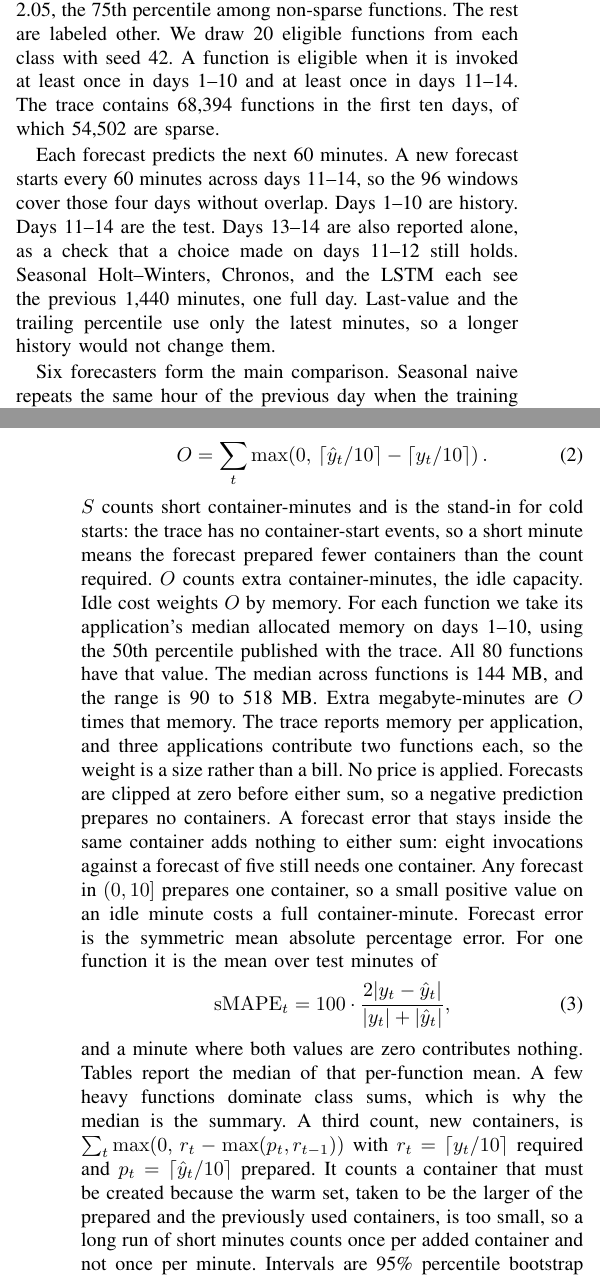
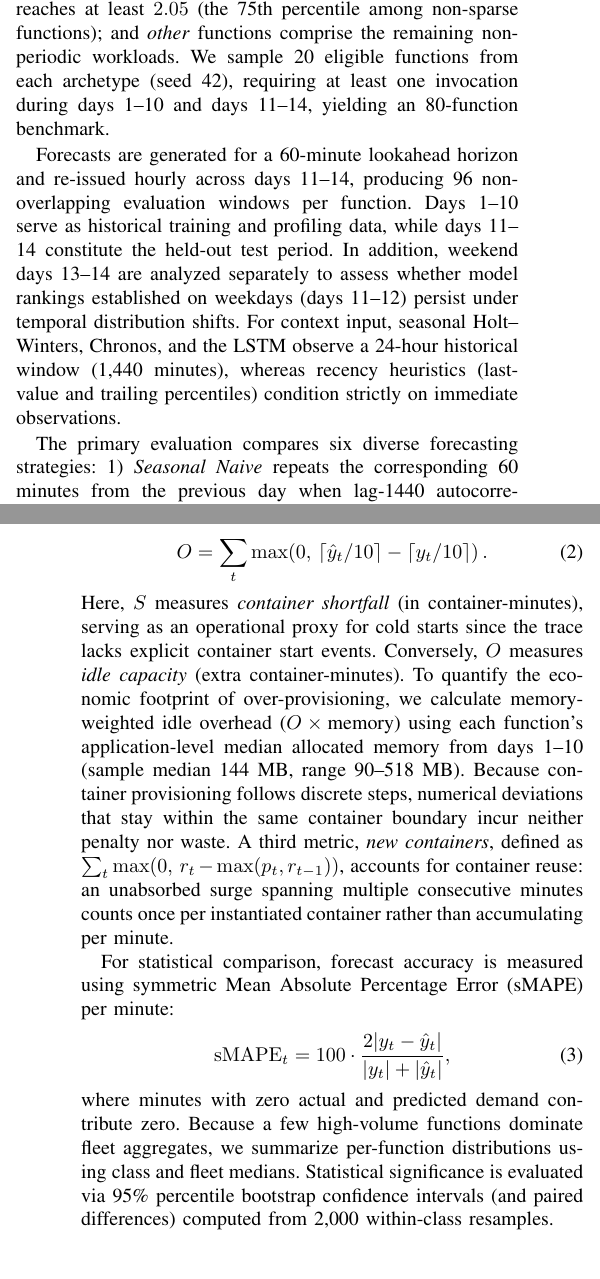
Before and after one commit to Mojtaba0jafari/serverless-invocation-forecasting, a LaTeX paper (main.tex): two parts of the columns of pages 2 and 3 of 5, joined at a grey line, cut so that both start at the same text. Compiled offline with pdfLaTeX; a missing font is replaced by an installed copy or a similar font; a LaTeX package or settings file that is missing is left out.

Commit message:
rewrite setup

```diff
--- a/main.tex
+++ b/main.tex
@@ -106,4 +106,3 @@ Classical statistical baselines, including seasonal naive repetition and Holt--W
 
 \section{Setup}
 \label{sec:setup}
-The trace records invocations per minute for 14 days \cite{shahrad2020serverless}. Class statistics use days 1--10 only. A missing day is treated as 1{,}440 zeros. A function is sparse when at least 90\% of those minutes are zero. Otherwise it is daily when the autocorrelation at a lag of one day exceeds 0.30. A remaining function is bursty when its coefficient of variation is at least 2.05, the 75th percentile among non-sparse functions. The rest are labeled other. We draw 20 eligible functions from each class with seed 42. A function is eligible when it is invoked at least once in days 1--10 and at least once in days 11--14. The trace contains 68{,}394 functions in the first ten days, of which 54{,}502 are sparse.
@@ -110,4 +112,8 @@ The trace records invocations per minute for 14 days \cite{shahrad2020serverless
+\textit{bursty} functions capture volatile, non-periodic arrivals where the coefficient of variation reaches at least $2.05$ (the 75th percentile among non-sparse functions); and
+\textit{other} functions comprise the remaining non-periodic workloads.
+We sample 20 eligible functions from each archetype (seed 42), requiring at least one invocation during days 1--10 and days 11--14, yielding an 80-function benchmark.
 
-Each forecast predicts the next 60 minutes. A new forecast starts every 60 minutes across days 11--14, so the 96 windows cover those four days without overlap. Days 1--10 are history. Days 11--14 are the test. Days 13--14 are also reported alone, as a check that a choice made on days 11--12 still holds. Seasonal Holt--Winters, Chronos, and the LSTM each see the previous 1{,}440 minutes, one full day. Last-value and the trailing percentile use only the latest minutes, so a longer history would not change them.
+Forecasts are generated for a 60-minute lookahead horizon and re-issued hourly across days 11--14, producing 96 non-overlapping evaluation windows per function. Days 1--10 serve as historical training and profiling data, while days 11--14 constitute the held-out test period. In addition, weekend days 13--14 are analyzed separately to assess whether model rankings established on weekdays (days 11--12) persist under temporal distribution shifts. For context input, seasonal Holt--Winters, Chronos, and the LSTM observe a 24-hour historical window (1{,}440 minutes), whereas recency heuristics (last-value and trailing percentiles) condition strictly on immediate observations.
 
-Six forecasters form the main comparison. Seasonal naive repeats the same hour of the previous day when the training day-lag autocorrelation exceeds 0.30, and otherwise repeats the previous 60 minutes. Last-value repeats the latest observed minute. The trailing P95 holds the 95th percentile of the previous 10 minutes for the whole hour. ETS is additive Holt--Winters with a daily season. Its smoothing weights are chosen on days 1--10 only, separately for each function, on a grid of level, trend, and seasonal coefficients, by one-step squared error. The chosen weights then filter the series, and a forecast uses only the state from minutes before its origin, so ETS carries the whole history through its state. Chronos is the median forecast of \texttt{amazon/chronos-bolt-small}, applied with no training on this trace. It has no separate paper, so we cite the Chronos paper and name the checkpoint. The LSTM is one shared network with a single layer of 32 units and a linear output layer. It is trained on windows from days 1--8 with absolute error, early-stopped on days 9--10, and each window is scaled by the mean of its own context. A first version used a ReLU output layer. Many of its 60 output units died and predicted zero in every window, so it was replaced.
+The primary evaluation compares six diverse forecasting strategies:
+1)~\textit{Seasonal Naive} repeats the corresponding 60 minutes from the previous day when lag-1440 autocorrelation exceeds 0.30, defaulting to repeating the preceding hour otherwise;
@@ -125,12 +134,14 @@ S = \sum_{t} \max\!\left(0,\, \left\lceil y_t / 10 \right\rceil - \left\lceil \h
 O = \sum_{t} \max\!\left(0,\, \left\lceil \hat{y}_t / 10 \right\rceil - \left\lceil y_t / 10 \right\rceil\right).
 \label{eq:over}
 \end{equation}
-$S$ counts short container-minutes and is the stand-in for cold starts: the trace has no container-start events, so a short minute means the forecast prepared fewer containers than the count required. $O$ counts extra container-minutes, the idle capacity. Idle cost weights $O$ by memory. For each function we take its application's median allocated memory on days 1--10, using the 50th percentile published with the trace. All 80 functions have that value. The median across functions is 144~MB, and the range is 90 to 518~MB. Extra megabyte-minutes are $O$ times that memory. The trace reports memory per application, and three applications contribute two functions each, so the weight is a size rather than a bill. No price is applied. Forecasts are clipped at zero before either sum, so a negative prediction prepares no containers. A forecast error that stays inside the same container adds nothing to either sum: eight invocations against a forecast of five still needs one container. Any forecast in $(0, 10]$ prepares one container, so a small positive value on an idle minute costs a full container-minute. Forecast error is the symmetric mean absolute percentage error. For one function it is the mean over test minutes of
+Here, $S$ measures \textit{container shortfall} (in container-minutes), serving as an operational proxy for cold starts since the trace lacks explicit container start events. Conversely, $O$ measures \textit{idle capacity} (extra container-minutes). To quantify the economic footprint of over-provisioning, we calculate memory-weighted idle overhead ($O \times \text{memory}$) using each function's application-level median allocated memory from days 1--10 (sample median 144~MB, range 90--518~MB). Because container provisioning follows discrete steps, numerical deviations that stay within the same container boundary incur neither penalty nor waste. A third metric, \textit{new containers}, defined as $\sum_t \max(0,\, r_t - \max(p_t, r_{t-1}))$, accounts for container reuse: an unabsorbed surge spanning multiple consecutive minutes counts once per instantiated container rather than accumulating per minute.
+
+For statistical comparison, forecast accuracy is measured using symmetric Mean Absolute Percentage Error (sMAPE) per minute:
 \begin{equation}
 \mathrm{sMAPE}_t = 100 \cdot \frac{2|y_t - \hat{y}_t|}{|y_t| + |\hat{y}_t|},
 \label{eq:smape}
 \end{equation}
-and a minute where both values are zero contributes nothing. Tables report the median of that per-function mean. A few heavy functions dominate class sums, which is why the median is the summary. A third count, new containers, is $\sum_t \max(0,\, r_t - \max(p_t, r_{t-1}))$ with $r_t = \lceil y_t / 10 \rceil$ required and $p_t = \lceil \hat{y}_t / 10 \rceil$ prepared. It counts a container that must be created because the warm set, taken to be the larger of the prepared and the previously used containers, is too small, so a long run of short minutes counts once per added container and not once per minute. Intervals are 95\% percentile bootstrap intervals over functions, resampled within class, from 2,000 draws. Paired differences use the same draws.
+where minutes with zero actual and predicted demand contribute zero. Because a few high-volume functions dominate fleet aggregates, we summarize per-function distributions using class and fleet medians. Statistical significance is evaluated via 95\% percentile bootstrap confidence intervals (and paired differences) computed from 2,000 within-class resamples.
 
 \section{Evaluation}
 \label{sec:evaluation}
```
Also changed, not shown: main.pdf, main.tex (14 more changed lines).
